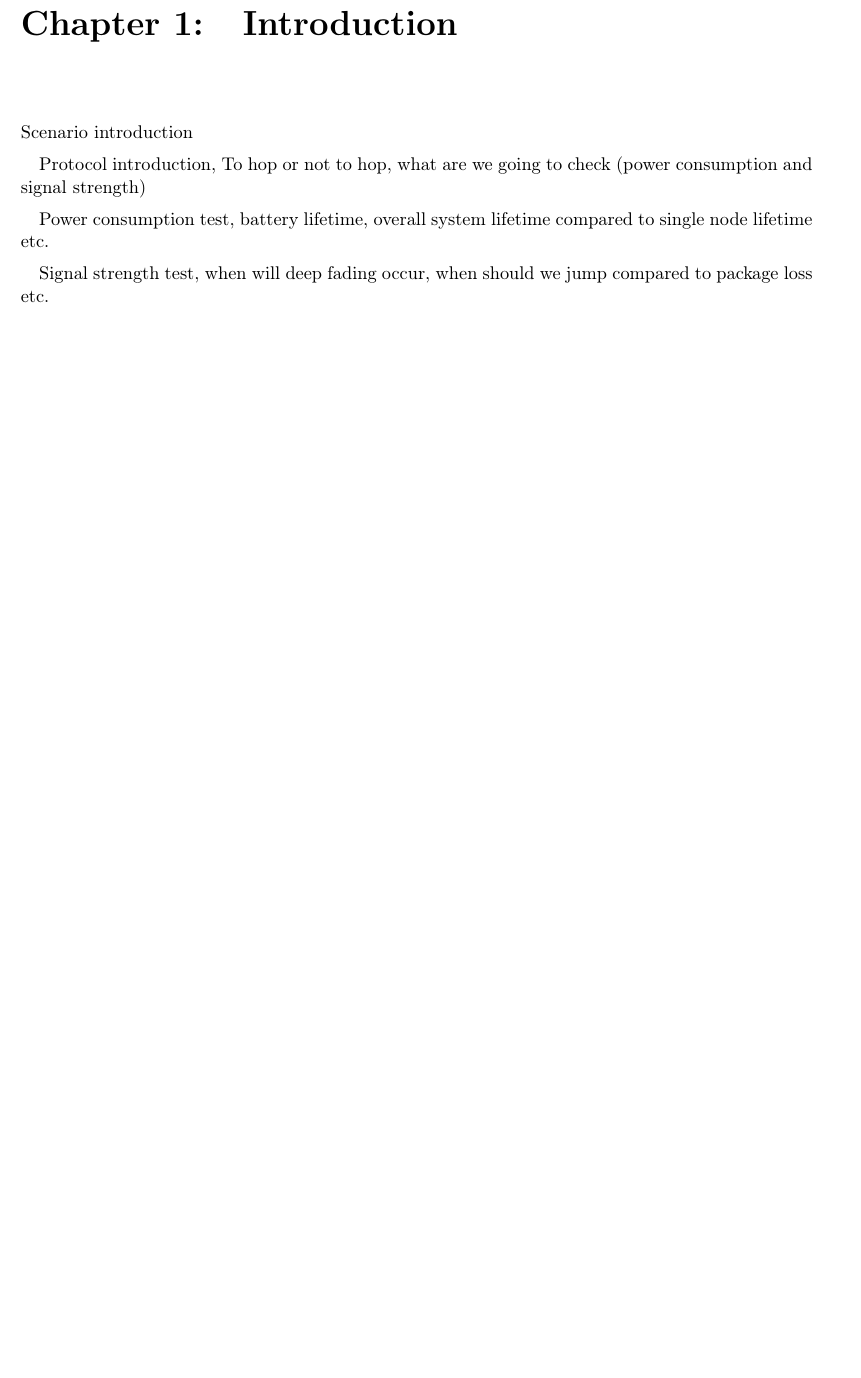
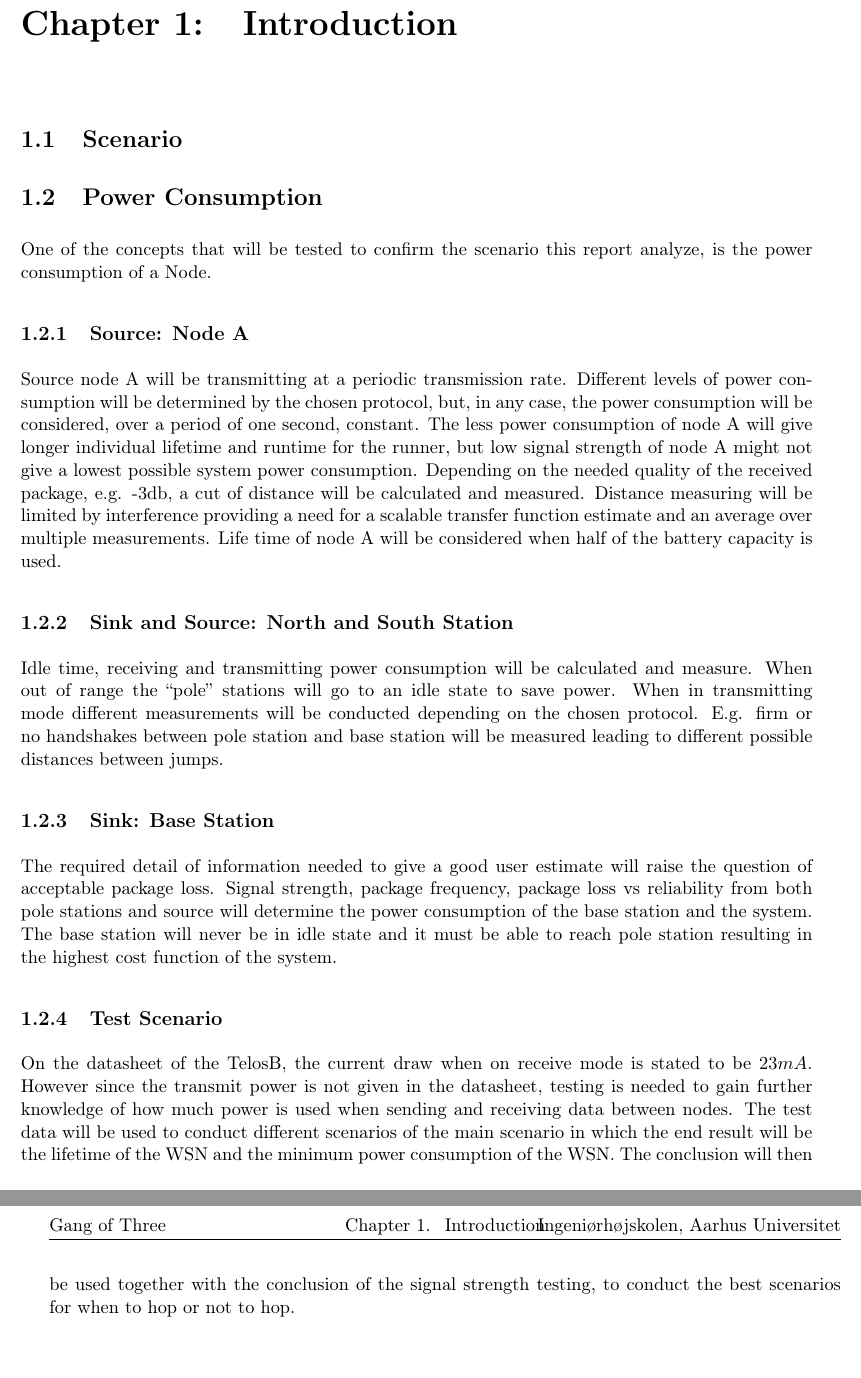
Before and after one commit to entvex/Wireless-Sensor-Networks, a LaTeX book (report/report.tex, which reads report/introduction/introduction.tex, report/introduction/powerConsumption/powerConsumption.tex, report/introduction/scenario/scenario.tex): part of page 3 of 10 before the commit and two parts of pages 3 and 4 of 10 after it, the two joined at a grey line, cut so that both start at the same text, the shorter picture padded with empty space. Compiled offline with pdfLaTeX.

Commit message:
Wrote on powerConsumption

```diff
--- a/report/introduction/introduction.tex
+++ b/report/introduction/introduction.tex
@@ -1,9 +1,9 @@
-\chapter{Introduction}
+\chapter{Introduction}\label{ch:introduction}
 
-Scenario introduction
+% Protocol introduction, To hop or not to hop, what are we going to check (power consumption and signal strength)
 
-Protocol introduction, To hop or not to hop, what are we going to check (power consumption and signal strength)
+% Signal strength test, when will deep fading occur, when should we jump compared to package loss etc.
 
-Power consumption test, battery lifetime, overall system lifetime compared to single node lifetime etc.
+\input{introduction/scenario/scenario}
 
-Signal strength test, when will deep fading occur, when should we jump compared to package loss etc.
+\input{introduction/powerConsumption/powerConsumption}
--- /dev/null
+++ b/report/introduction/powerConsumption/powerConsumption.tex
@@ -0,0 +1,16 @@
+\section{Power Consumption}\label{introduction:powerConsumption}
+% Power consumption test, battery lifetime, overall system lifetime compared to single node lifetime etc.
+
+One of the concepts that will be tested to confirm the scenario this report analyze, is the power consumption of a Node.
+
+\subsection{Source: Node A}
+Source node A will be transmitting at a periodic transmission rate. Different levels of power consumption will be determined by the chosen protocol, but, in any case, the power consumption will be considered, over a period of one second, constant. The less power consumption of node A will give longer individual lifetime and runtime for the runner, but low signal strength of node A might not give a lowest possible system power consumption. Depending on the needed quality of the received package, e.g. -3db, a cut of distance will be calculated and measured. Distance measuring will be limited by interference providing a need for a scalable transfer function estimate and an average over multiple measurements. Life time of node A will be considered when half of the battery capacity is used.
+
+\subsection{Sink and Source: North and South Station}
+Idle time, receiving and transmitting power consumption will be calculated and measure. When out of range the “pole” stations will go to an idle state to save power. When in transmitting mode different measurements will be conducted depending on the chosen protocol. E.g. firm or no handshakes between pole station and base station will be measured leading to different possible distances between jumps.
+
+\subsection{Sink: Base Station}
+The required detail of information needed to give a good user estimate will raise the question of acceptable package loss. Signal strength, package frequency, package loss vs reliability from both pole stations and source will determine the power consumption of the base station and the system. The base station will never be in idle state and it must be able to reach pole station resulting in the highest cost function of the system.
+
+\subsection{Test Scenario}
+On the datasheet of the TelosB, the current draw when on receive mode is stated to be $23mA$. However since the transmit power is not given in the datasheet, testing is needed to gain further knowledge of how much power is used when sending and receiving data between nodes. The test data will be used to conduct different scenarios of the main scenario in which the end result will be the lifetime of the WSN and the minimum power consumption of the WSN. The conclusion will then be used together with the conclusion of the signal strength testing, to conduct the best scenarios for when to hop or not to hop.
--- /dev/null
+++ b/report/introduction/scenario/scenario.tex
@@ -0,0 +1,2 @@
+\section{Scenario}\label{introduction:scenario}
+% Scenario introduction
```
Also changed, not shown: report/report.pdf.
